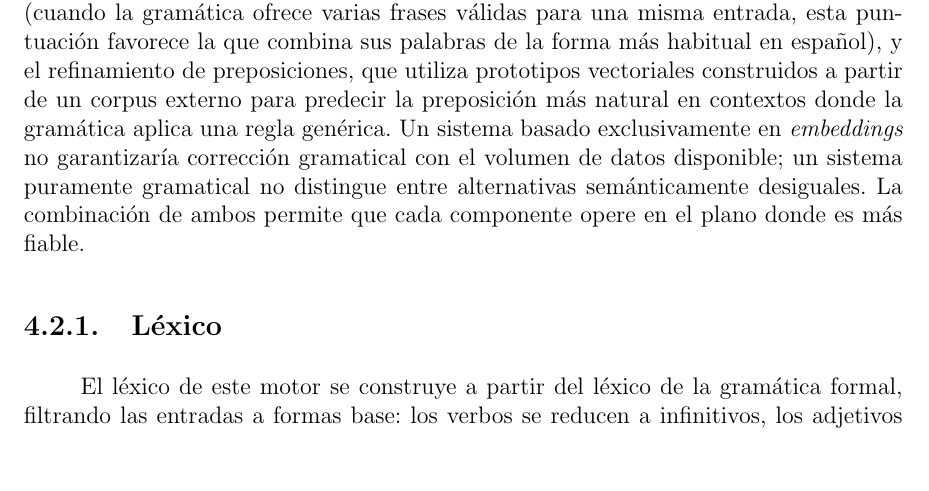
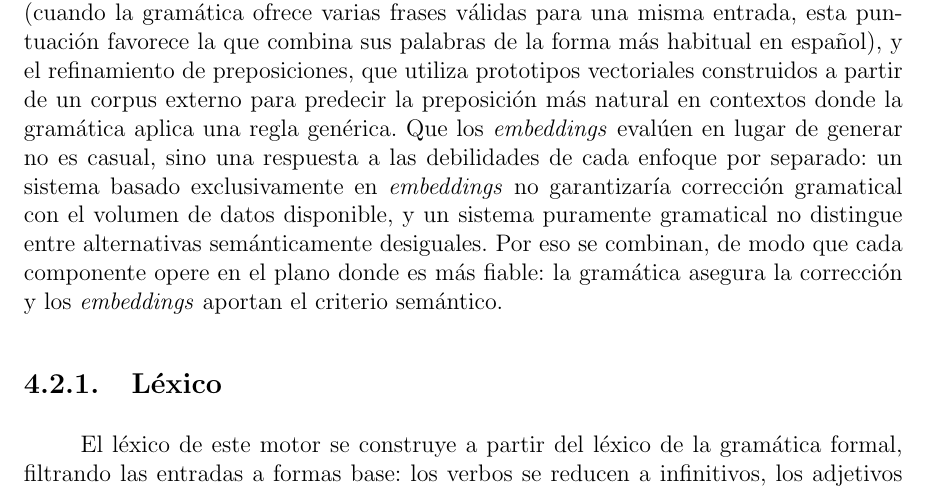
Before and after one commit to Lagaress/tfg-memory, a LaTeX document (main.tex, which reads sections/development/enfoque-hibrido.tex): part of page 45 of 119, cut so that both start at the same text, the shorter picture padded with empty space. Compiled offline with pdfLaTeX.

Commit message:
Bridge contributions and hybrid justification in embeddings section
Add a transition explaining why embeddings evaluate rather than
generate (each pure approach has weaknesses), so the leap to 'the
combination is best' reads as a consequence, not a non-sequitur.

Co-Authored-By: Claude Opus 4.7 <noreply@anthropic.com>

```diff
--- a/sections/development/enfoque-hibrido.tex
+++ b/sections/development/enfoque-hibrido.tex
@@ -4,7 +4,7 @@ Para este proyecto se eligió \texttt{FastText}~\cite{bojanowski2017fasttext} po
 
 El modelo concreto utilizado es \texttt{cc.es.300.bin}, preentrenado sobre Common Crawl en español con vectores de 300 dimensiones. Se optó por un modelo preentrenado en lugar de entrenar \textit{embeddings} propios porque el volumen de datos del proyecto es insuficiente para producir representaciones de calidad.
 
-Los \textit{embeddings} actúan en este motor como una capa de inteligencia semántica: un componente que valora el significado de las oraciones que produce la CFG, en lugar de generarlas por su cuenta. Las dos contribuciones de esta técnica son el \textit{ranking} semántico de candidatos, que puntúa las oraciones generadas por la gramática combinando la confianza sintáctica con la coherencia semántica medida por \textit{embeddings} (cuando la gramática ofrece varias frases válidas para una misma entrada, esta puntuación favorece la que combina sus palabras de la forma más habitual en español), y el refinamiento de preposiciones, que utiliza prototipos vectoriales construidos a partir de un corpus externo para predecir la preposición más natural en contextos donde la gramática aplica una regla genérica. Un sistema basado exclusivamente en \textit{embeddings} no garantizaría corrección gramatical con el volumen de datos disponible; un sistema puramente gramatical no distingue entre alternativas semánticamente desiguales. La combinación de ambos permite que cada componente opere en el plano donde es más fiable.
+Los \textit{embeddings} actúan en este motor como una capa de inteligencia semántica: un componente que valora el significado de las oraciones que produce la CFG, en lugar de generarlas por su cuenta. Las dos contribuciones de esta técnica son el \textit{ranking} semántico de candidatos, que puntúa las oraciones generadas por la gramática combinando la confianza sintáctica con la coherencia semántica medida por \textit{embeddings} (cuando la gramática ofrece varias frases válidas para una misma entrada, esta puntuación favorece la que combina sus palabras de la forma más habitual en español), y el refinamiento de preposiciones, que utiliza prototipos vectoriales construidos a partir de un corpus externo para predecir la preposición más natural en contextos donde la gramática aplica una regla genérica. Que los \textit{embeddings} evalúen en lugar de generar no es casual, sino una respuesta a las debilidades de cada enfoque por separado: un sistema basado exclusivamente en \textit{embeddings} no garantizaría corrección gramatical con el volumen de datos disponible, y un sistema puramente gramatical no distingue entre alternativas semánticamente desiguales. Por eso se combinan, de modo que cada componente opere en el plano donde es más fiable: la gramática asegura la corrección y los \textit{embeddings} aportan el criterio semántico.
 
 \subsection{Léxico}
 \label{sec:f2-lexico}
```
